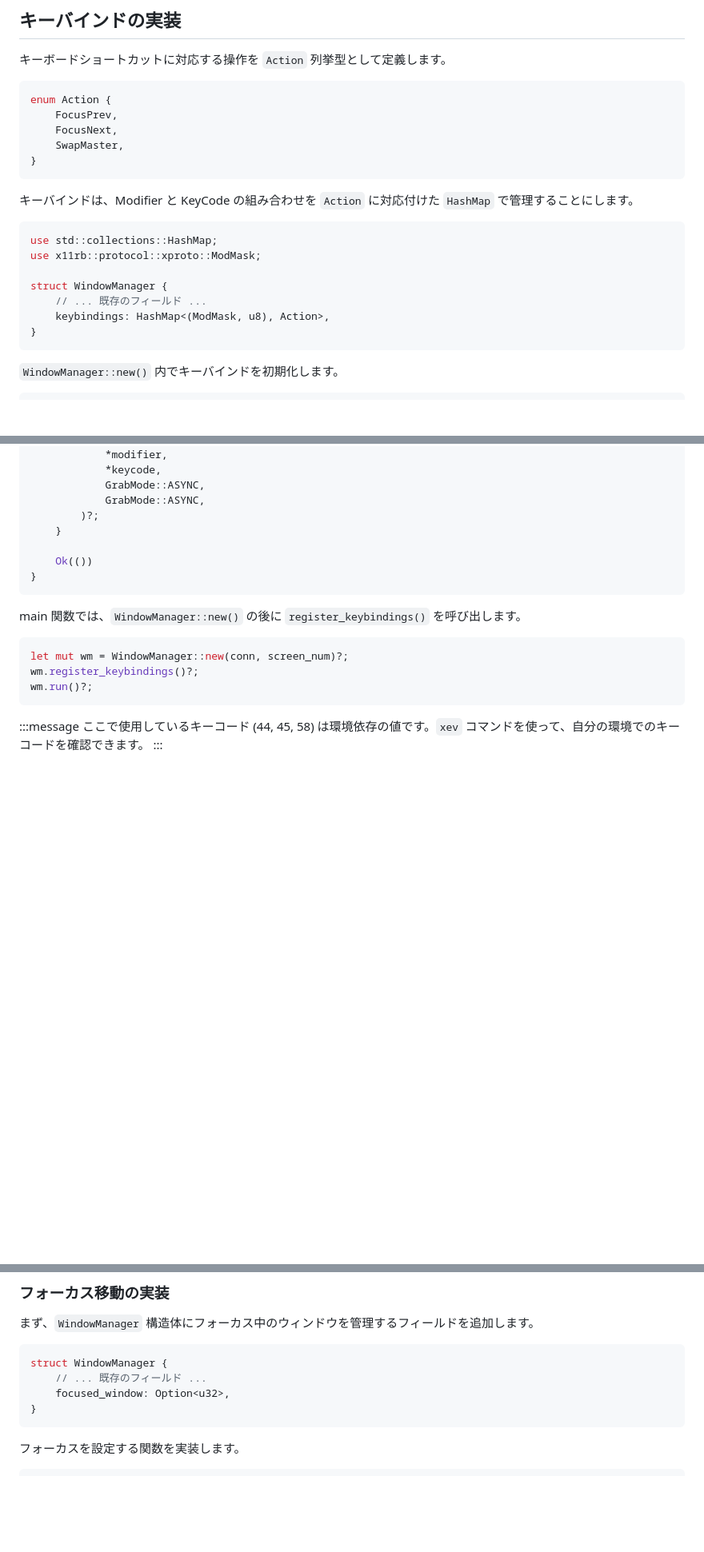
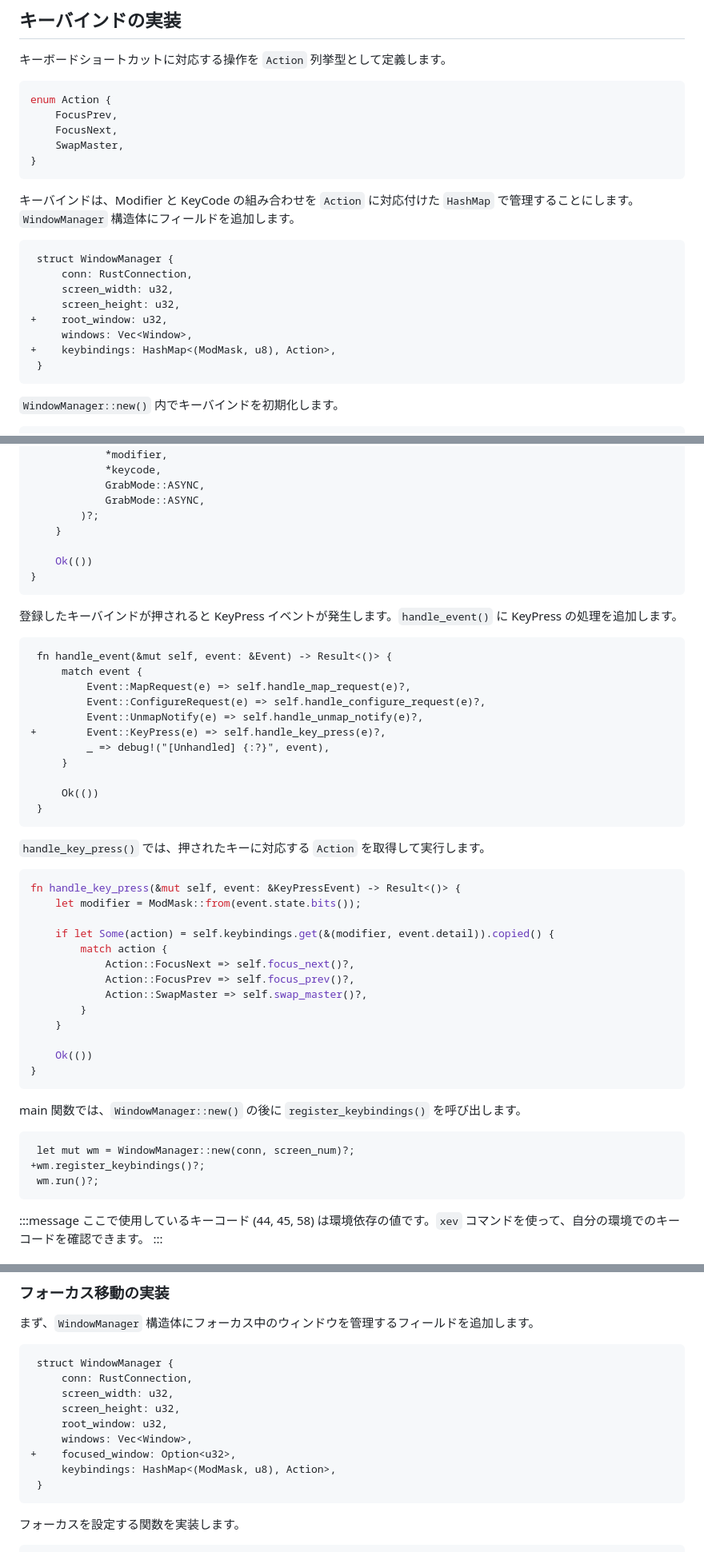
Before and after one commit to d-matsui/d-matsui.github.io, a Markdown page: books/rust-x11-wm-book/key-handling.md, 3 parts joined by grey strips. Shown at 80% size. Rendered like a GitHub page; blank space fills up the shorter version.

Commit message:
use diff

````diff
--- a/books/rust-x11-wm-book/key-handling.md
+++ b/books/rust-x11-wm-book/key-handling.md
@@ -56,16 +56,17 @@ enum Action {
 }
 ```
 
-キーバインドは、Modifier と KeyCode の組み合わせを `Action` に対応付けた `HashMap` で管理することにします。
+キーバインドは、Modifier と KeyCode の組み合わせを `Action` に対応付けた `HashMap` で管理することにします。`WindowManager` 構造体にフィールドを追加します。
 
-```rust
-use std::collections::HashMap;
-use x11rb::protocol::xproto::ModMask;
-
-struct WindowManager {
-    // ... 既存のフィールド ...
-    keybindings: HashMap<(ModMask, u8), Action>,
-}
+```diff rust
+ struct WindowManager {
+     conn: RustConnection,
+     screen_width: u32,
+     screen_height: u32,
++    root_window: u32,
+     windows: Vec<Window>,
++    keybindings: HashMap<(ModMask, u8), Action>,
+ }
 ```
 
 `WindowManager::new()` 内でキーバインドを初期化します。
@@ -97,12 +98,46 @@ fn register_keybindings(&mut self) -> Result<()> {
 }
 ```
 
+登録したキーバインドが押されると KeyPress イベントが発生します。`handle_event()` に KeyPress の処理を追加します。
+
+```diff rust
+ fn handle_event(&mut self, event: &Event) -> Result<()> {
+     match event {
+         Event::MapRequest(e) => self.handle_map_request(e)?,
+         Event::ConfigureRequest(e) => self.handle_configure_request(e)?,
+         Event::UnmapNotify(e) => self.handle_unmap_notify(e)?,
++        Event::KeyPress(e) => self.handle_key_press(e)?,
+         _ => debug!("[Unhandled] {:?}", event),
+     }
+
+     Ok(())
+ }
+```
+
+`handle_key_press()` では、押されたキーに対応する `Action` を取得して実行します。
+
+```rust
+fn handle_key_press(&mut self, event: &KeyPressEvent) -> Result<()> {
+    let modifier = ModMask::from(event.state.bits());
+
+    if let Some(action) = self.keybindings.get(&(modifier, event.detail)).copied() {
+        match action {
+            Action::FocusNext => self.focus_next()?,
+            Action::FocusPrev => self.focus_prev()?,
+            Action::SwapMaster => self.swap_master()?,
+        }
+    }
+
+    Ok(())
+}
+```
+
 main 関数では、`WindowManager::new()` の後に `register_keybindings()` を呼び出します。
 
-```rust
-let mut wm = WindowManager::new(conn, screen_num)?;
-wm.register_keybindings()?;
-wm.run()?;
+```diff rust
+ let mut wm = WindowManager::new(conn, screen_num)?;
++wm.register_keybindings()?;
+ wm.run()?;
 ```
 
 :::message
@@ -119,11 +154,16 @@ X11 では、キーボード入力はフォーカスウィンドウ (とその
 
 まず、`WindowManager` 構造体にフォーカス中のウィンドウを管理するフィールドを追加します。
 
-```rust
-struct WindowManager {
-    // ... 既存のフィールド ...
-    focused_window: Option<u32>,
-}
+```diff rust
+ struct WindowManager {
+     conn: RustConnection,
+     screen_width: u32,
+     screen_height: u32,
+     root_window: u32,
+     windows: Vec<Window>,
++    focused_window: Option<u32>,
+     keybindings: HashMap<(ModMask, u8), Action>,
+ }
 ```
 
 フォーカスを設定する関数を実装します。
````
Also changed, not shown: other parts of books/rust-x11-wm-book/key-handling.md (+81 -57 lines), books/rust-x11-wm-book/tiling-layout.md (+80 -55 lines).
